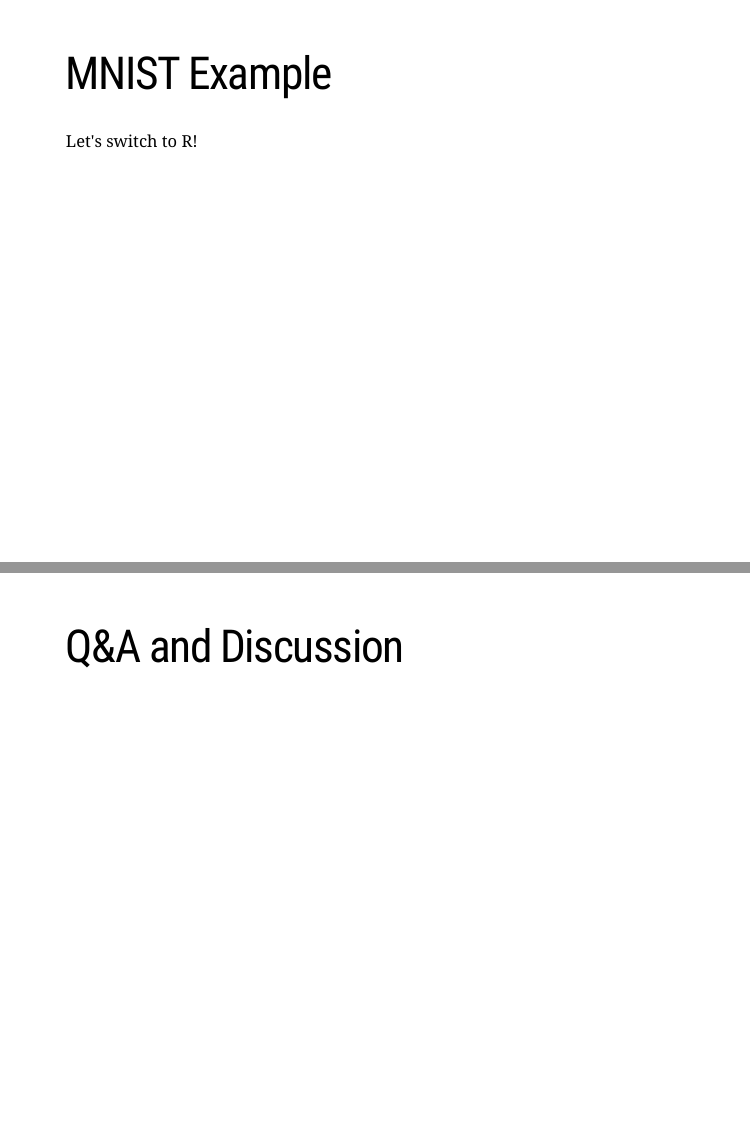
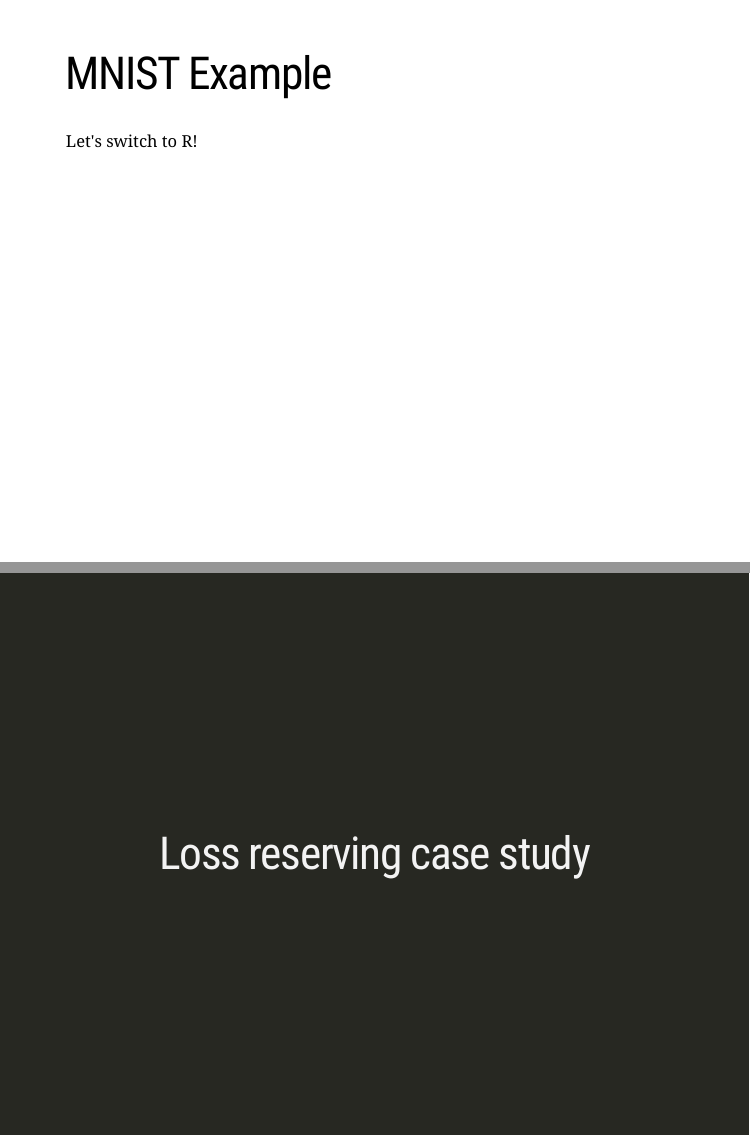
Before and after one commit to joezfang/case-deep-learning, an R Markdown document (presentation.Rmd): pages 10 and 11 of 42, joined at a grey line. Rendered offline with R 4.5, knitr and Pandoc, with nearby package versions; the slides are laid out offline by our stand-in for remark.js, each with all of its steps uncovered, in fonts that may differ from those the slides ask for, and without slide numbers, shadows or browser add-ons; some code elsewhere in the file could not run offline; a font, style sheet, LaTeX package, included part or bibliography that could not be used is replaced or left out.

Commit message:
move Q&A to end

```diff
--- a/presentation.Rmd
+++ b/presentation.Rmd
@@ -96,9 +96,6 @@
 # MNIST Example
 
 Let's switch to R!
-
----
-# Q&A and Discussion
 
 ---
 class: inverse, center, middle
```
Also changed, not shown: static/index.html, presentation.Rmd (4 more changed lines).
